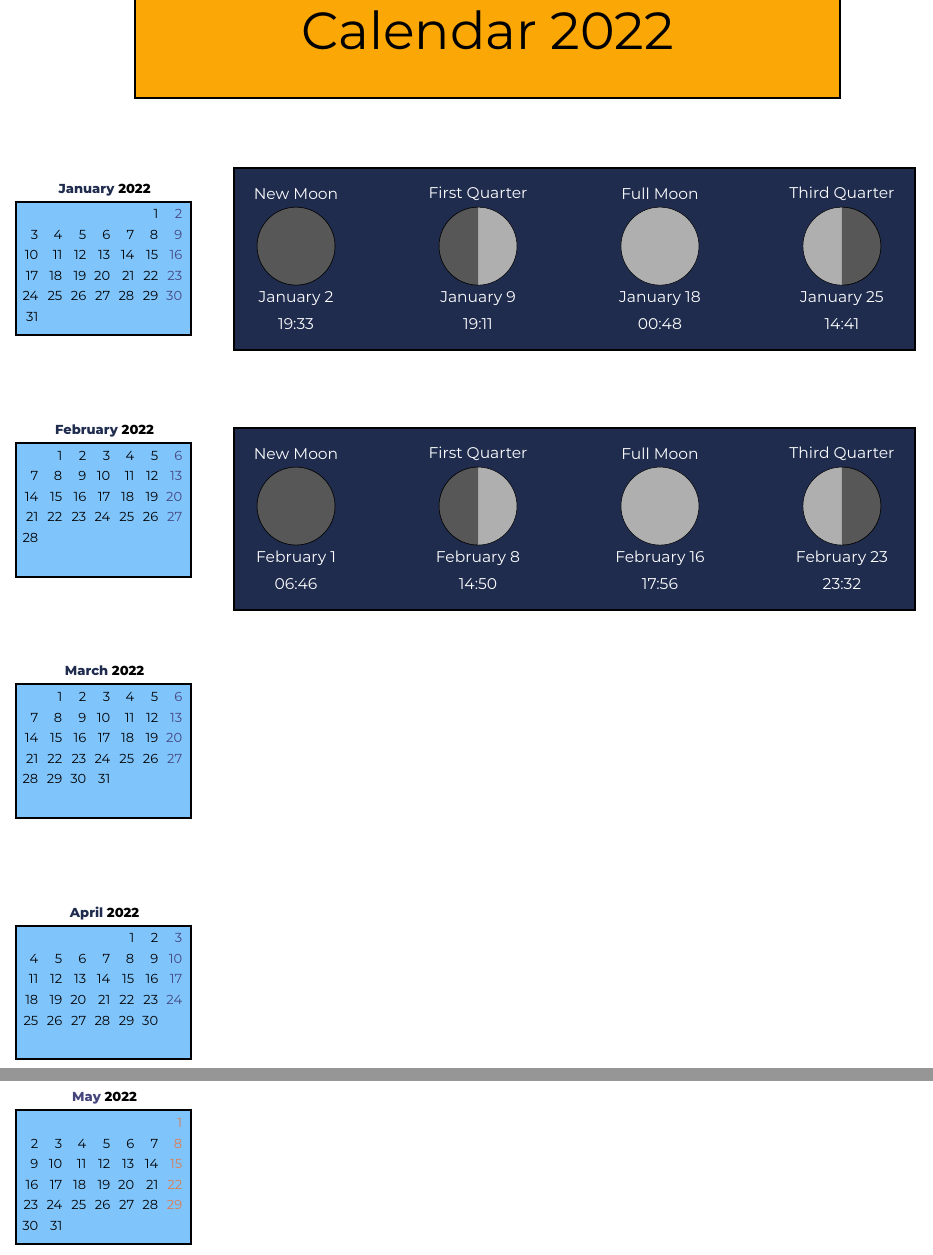
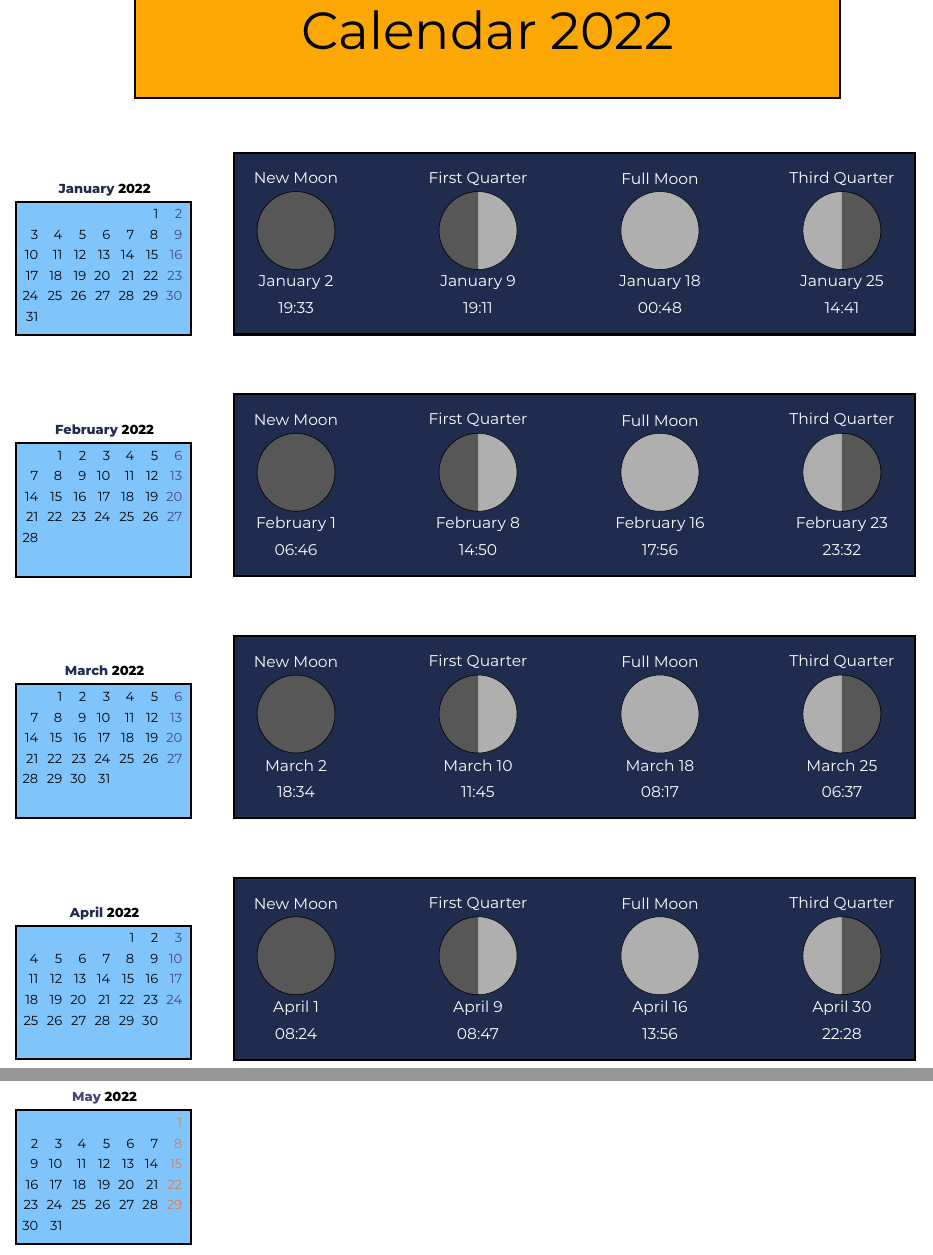
Before and after one commit to ulaulaman/tikzdraw, a LaTeX document (calendar/calendar2022.tex): two parts of pages 1 and 2 of 3, joined at a grey line, cut so that both start at the same text. Compiled offline with XeLaTeX.

Commit message:
Calendario 2022: aggiunte fasi lunari di marzo e aprile

```diff
--- a/calendar/calendar2022.tex
+++ b/calendar/calendar2022.tex
@@ -44,7 +44,7 @@
 			\calendar [dates=2022-01-01 to 2022-01-last];
 		\end{scope}
 		%
-		\begin{scope}[scale=0.7]
+		\begin{scope}[scale=0.7,shift={(0,0.6)}]
 			\draw [fill=space,ultra thick] (3.8,8) rectangle (30,1);
 			%
 			\foreach \c in {1,3,...,7}
@@ -110,9 +110,65 @@
 			\calendar [dates=2022-03-01 to 2022-03-last];
 		\end{scope}
 		%
+		\begin{scope}[scale=0.7,shift={(0,-18)}]
+			\draw [fill=space,ultra thick] (3.8,8) rectangle (30,1);
+			%
+			\foreach \c in {1,3,...,7}
+			{
+				\draw [fill=moon] (2.7 + \c*3.5,5) circle (1.5cm);
+			}
+			\draw [fill=black, opacity=0.5] (2.7 + 3.5,5) circle (1.5cm);
+			\draw [fill=black, opacity=0.5] (2.7 + 3*3.5,5) [partial ellipse=90:270:1.5 and 1.5];
+			\draw [fill=black, opacity=0.5] (2.7 + 7*3.5,5) [partial ellipse=-90:90:1.5 and 1.5];
+			%
+			\node at (2.7 + 3.5,7) {\textcolor{white}{\fontsize{17}{18}\selectfont New Moon}};
+			\node at (2.7 + 3.5,3) {\textcolor{white}{\fontsize{17}{18}\selectfont March 2}};
+			\node at (2.7 + 3.5,2) {\textcolor{white}{\fontsize{17}{18}\selectfont 18:34}};
+			%
+			\node at (2.7 + 3*3.5,7) {\textcolor{white}{\fontsize{17}{18}\selectfont First Quarter}};
+			\node at (2.7 + 3*3.5,3) {\textcolor{white}{\fontsize{17}{18}\selectfont March 10}};
+			\node at (2.7 + 3*3.5,2) {\textcolor{white}{\fontsize{17}{18}\selectfont 11:45}};
+			%
+			\node at (2.7 + 5*3.5,7) {\textcolor{white}{\fontsize{17}{18}\selectfont Full Moon}};
+			\node at (2.7 + 5*3.5,3) {\textcolor{white}{\fontsize{17}{18}\selectfont March 18}};
+			\node at (2.7 + 5*3.5,2) {\textcolor{white}{\fontsize{17}{18}\selectfont 08:17}};
+			%
+			\node at (2.7 + 7*3.5,7) {\textcolor{white}{\fontsize{17}{18}\selectfont Third Quarter}};
+			\node at (2.7 + 7*3.5,3) {\textcolor{white}{\fontsize{17}{18}\selectfont March 25}};
+			\node at (2.7 + 7*3.5,2) {\textcolor{white}{\fontsize{17}{18}\selectfont 06:37}};
+		\end{scope}
+		%
 		\begin{scope}[shift={(-1,-16)}]
 			\draw [ultra thick, fill=earth!50!white] (-2.2,1.2) rectangle (2.5,-2.4);
 			\calendar [dates=2022-04-01 to 2022-04-last];
+		\end{scope}
+		%
+		\begin{scope}[scale=0.7,shift={(0,-27.3)}]
+			\draw [fill=space,ultra thick] (3.8,8) rectangle (30,1);
+			%
+			\foreach \c in {1,3,...,7}
+			{
+				\draw [fill=moon] (2.7 + \c*3.5,5) circle (1.5cm);
+			}
+			\draw [fill=black, opacity=0.5] (2.7 + 3.5,5) circle (1.5cm);
+			\draw [fill=black, opacity=0.5] (2.7 + 3*3.5,5) [partial ellipse=90:270:1.5 and 1.5];
+			\draw [fill=black, opacity=0.5] (2.7 + 7*3.5,5) [partial ellipse=-90:90:1.5 and 1.5];
+			%
+			\node at (2.7 + 3.5,7) {\textcolor{white}{\fontsize{17}{18}\selectfont New Moon}};
+			\node at (2.7 + 3.5,3) {\textcolor{white}{\fontsize{17}{18}\selectfont April 1}};
+			\node at (2.7 + 3.5,2) {\textcolor{white}{\fontsize{17}{18}\selectfont 08:24}};
+			%
+			\node at (2.7 + 3*3.5,7) {\textcolor{white}{\fontsize{17}{18}\selectfont First Quarter}};
+			\node at (2.7 + 3*3.5,3) {\textcolor{white}{\fontsize{17}{18}\selectfont April 9}};
+			\node at (2.7 + 3*3.5,2) {\textcolor{white}{\fontsize{17}{18}\selectfont 08:47}};
+			%
+			\node at (2.7 + 5*3.5,7) {\textcolor{white}{\fontsize{17}{18}\selectfont Full Moon}};
+			\node at (2.7 + 5*3.5,3) {\textcolor{white}{\fontsize{17}{18}\selectfont April 16}};
+			\node at (2.7 + 5*3.5,2) {\textcolor{white}{\fontsize{17}{18}\selectfont 13:56}};
+			%
+			\node at (2.7 + 7*3.5,7) {\textcolor{white}{\fontsize{17}{18}\selectfont Third Quarter}};
+			\node at (2.7 + 7*3.5,3) {\textcolor{white}{\fontsize{17}{18}\selectfont April 30}};
+			\node at (2.7 + 7*3.5,2) {\textcolor{white}{\fontsize{17}{18}\selectfont 22:28}};
 		\end{scope}
 	\end{tikzpicture}
 	%
```
Also changed, not shown: calendar/calendar2022.pdf, calendar/calendar2022.tex (2 more changed lines).
